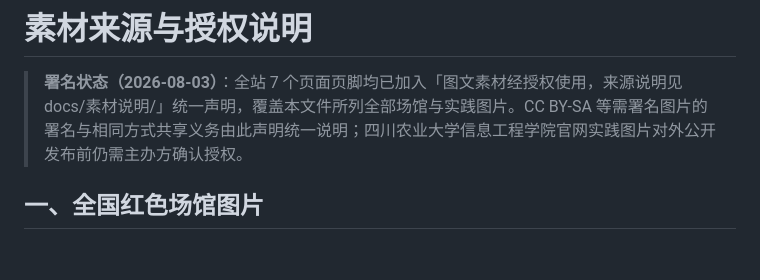
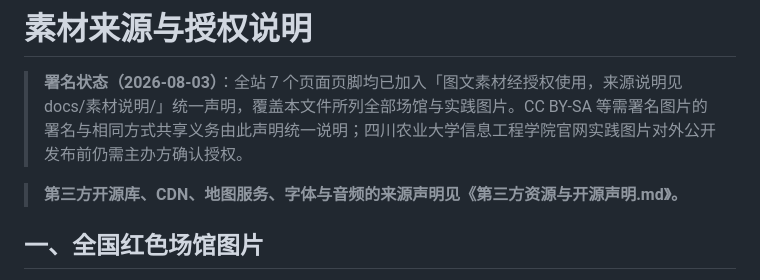
Before and after one commit to yinxi666/shanhexu, a Markdown page: docs/素材说明/素材来源与授权说明.md, the part around the change. Drawn GitHub-style; blank space fills up the shorter version.

Commit message:
新增竞赛交付文档：项目说明文档 + 第三方资源与开源声明(CDN库/地图服务/字体/音频) + 授权文档交叉引用

```diff
--- a/docs/素材说明/素材来源与授权说明.md
+++ b/docs/素材说明/素材来源与授权说明.md
@@ -1,6 +1,8 @@
 # 素材来源与授权说明
 
 > **署名状态（2026-08-03）**：全站 7 个页面页脚均已加入「图文素材经授权使用，来源说明见 docs/素材说明/」统一声明，覆盖本文件所列全部场馆与实践图片。CC BY-SA 等需署名图片的署名与相同方式共享义务由此声明统一说明；四川农业大学信息工程学院官网实践图片对外公开发布前仍需主办方确认授权。
+
+> **第三方开源库、CDN、地图服务、字体与音频的来源声明见《第三方资源与开源声明.md》。**
 
 ## 一、全国红色场馆图片
 
```
Also changed, not shown: docs/素材说明/第三方资源与开源声明.md (added, +56 -0 lines), docs/项目说明文档.md (added, +80 -0 lines).
